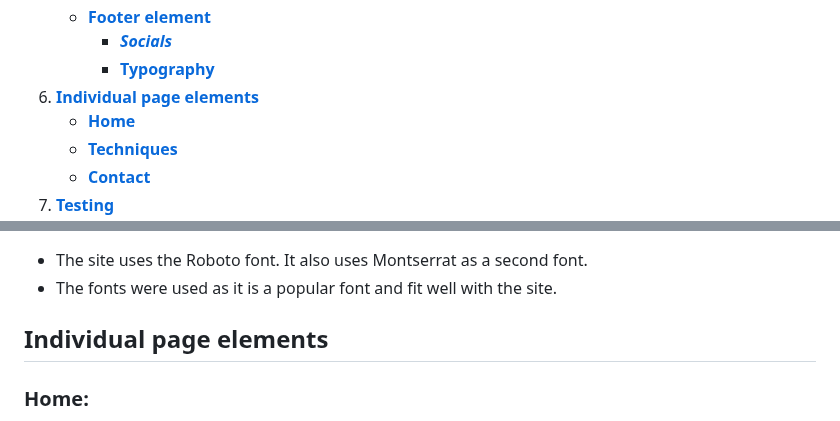
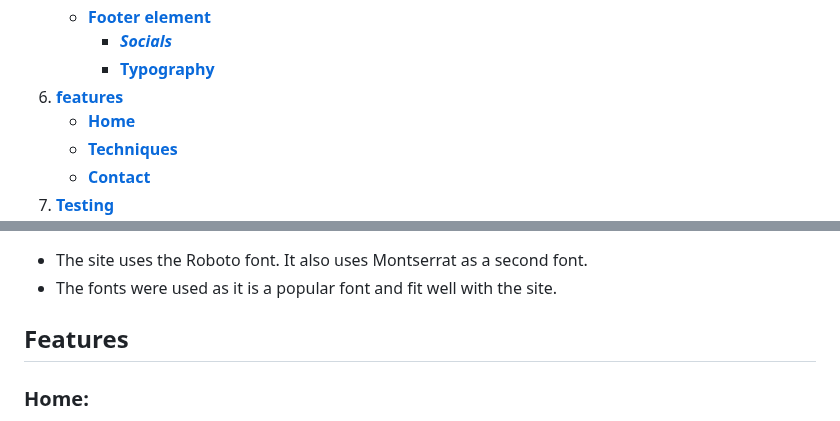
Before and after one commit to Marceillo/mindfulness, a Markdown page: README.md, 2 parts joined by grey strips. GitHub-like rendering.

```diff
--- a/README.md
+++ b/README.md
@@ -31,7 +31,7 @@ After a couple of hours of trial and error, I had to delete the repository and s
    - [**Footer element**](#footer-element)
      - [**_Socials_**](#socials)
      - [**Typography**](#typography)
-6. [**Individual page elements**](#individual-page-elements)
+6. [**features**](#features)
    - [**Home**](#home)
    - [**Techniques**](#techniques)
    - [**Contact**](#contact)
@@ -122,7 +122,7 @@ The footer element is at the very bottom of every page and has the social media
 It also uses Montserrat as a second font.
 - The fonts were used as it is a popular font and fit well with the site.
 
-## Individual page elements <a name="individual-page-elements"></a>
+## Features <a name="features"></a>
 
 ### Home: <a name="home"></a>
 
```
